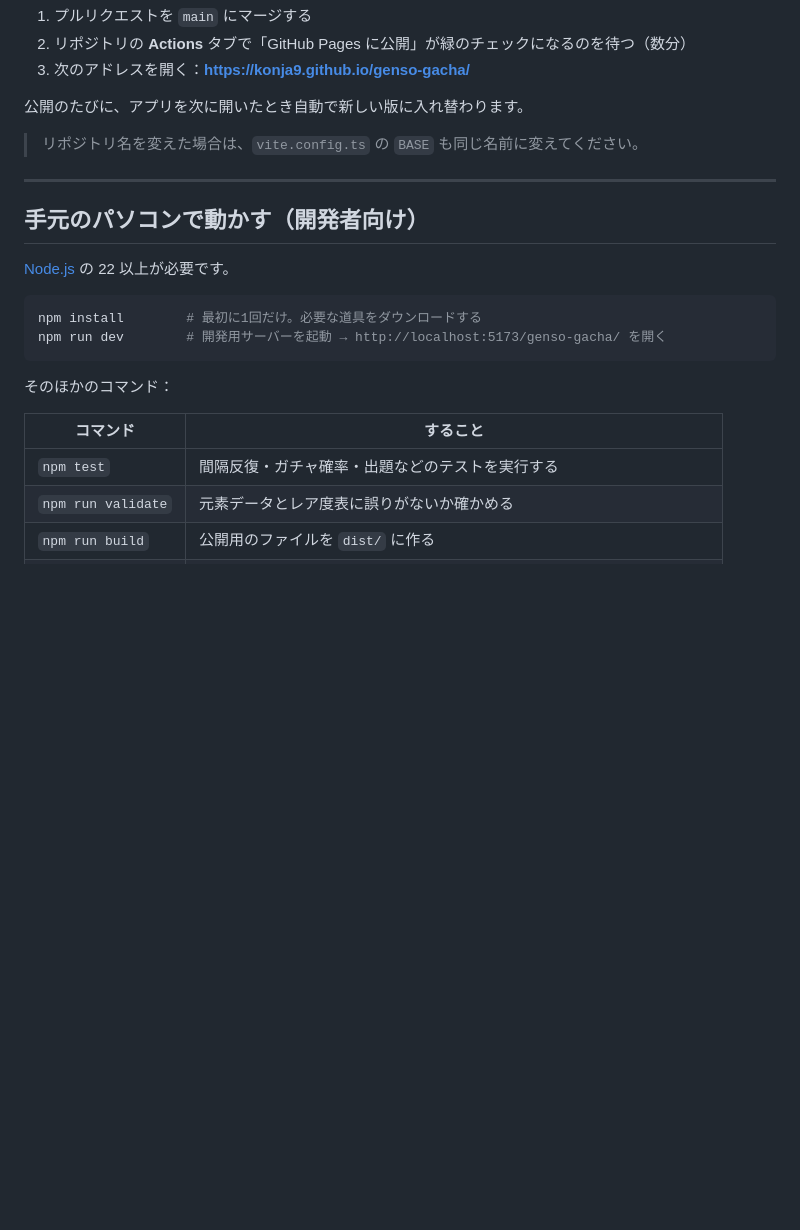
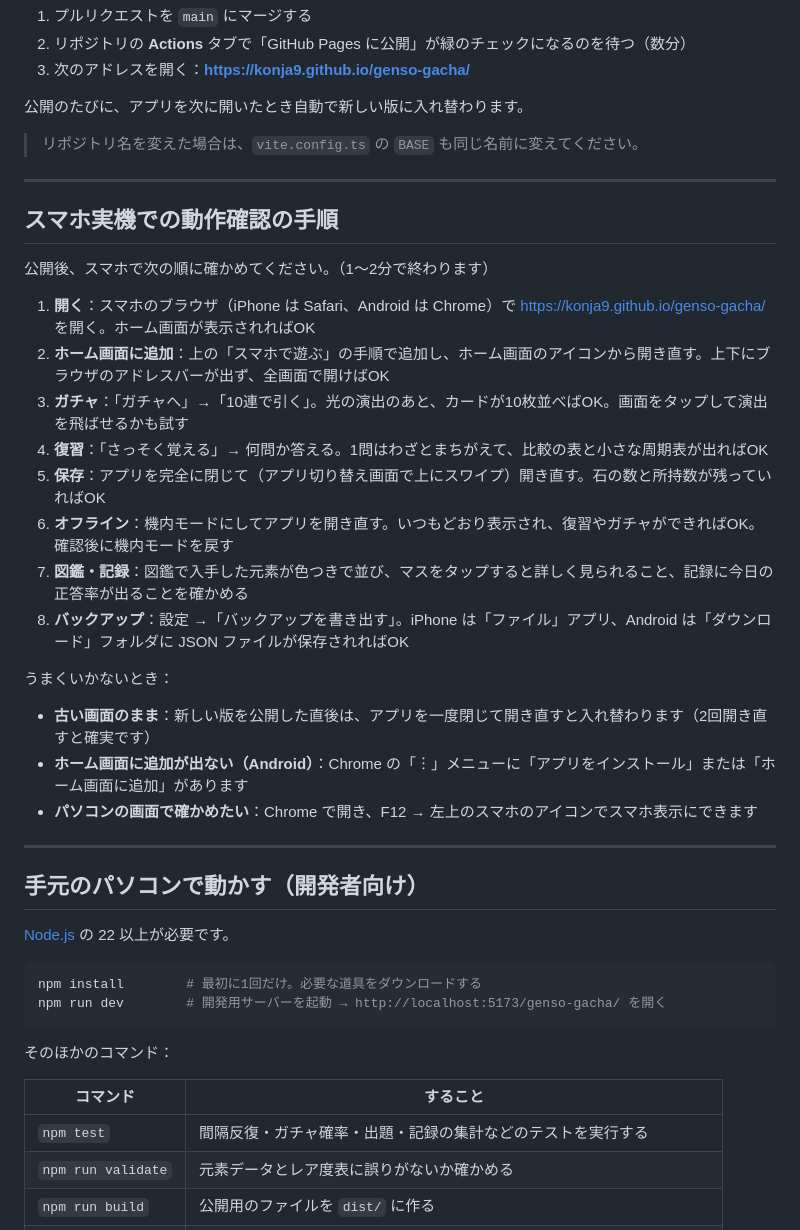
Before and after one commit to konja9/genso-gacha, a Markdown page: README.md, the part around one of its changes. GitHub-like rendering; blank space fills up the shorter version.

```diff
--- a/README.md
+++ b/README.md
@@ -102,6 +127,26 @@
 
 ---
 
+## スマホ実機での動作確認の手順
+
+公開後、スマホで次の順に確かめてください。（1〜2分で終わります）
+
+1. **開く**：スマホのブラウザ（iPhone は Safari、Android は Chrome）で https://konja9.github.io/genso-gacha/ を開く。ホーム画面が表示されればOK
+2. **ホーム画面に追加**：上の「スマホで遊ぶ」の手順で追加し、ホーム画面のアイコンから開き直す。上下にブラウザのアドレスバーが出ず、全画面で開けばOK
+3. **ガチャ**：「ガチャへ」→「10連で引く」。光の演出のあと、カードが10枚並べばOK。画面をタップして演出を飛ばせるかも試す
+4. **復習**：「さっそく覚える」→ 何問か答える。1問はわざとまちがえて、比較の表と小さな周期表が出ればOK
+5. **保存**：アプリを完全に閉じて（アプリ切り替え画面で上にスワイプ）開き直す。石の数と所持数が残っていればOK
+6. **オフライン**：機内モードにしてアプリを開き直す。いつもどおり表示され、復習やガチャができればOK。確認後に機内モードを戻す
+7. **図鑑・記録**：図鑑で入手した元素が色つきで並び、マスをタップすると詳しく見られること、記録に今日の正答率が出ることを確かめる
+8. **バックアップ**：設定 →「バックアップを書き出す」。iPhone は「ファイル」アプリ、Android は「ダウンロード」フォルダに JSON ファイルが保存されればOK
+
+うまくいかないとき：
+- **古い画面のまま**：新しい版を公開した直後は、アプリを一度閉じて開き直すと入れ替わります（2回開き直すと確実です）
+- **ホーム画面に追加が出ない（Android）**：Chrome の「︙」メニューに「アプリをインストール」または「ホーム画面に追加」があります
+- **パソコンの画面で確かめたい**：Chrome で開き、F12 → 左上のスマホのアイコンでスマホ表示にできます
+
+---
+
 ## 手元のパソコンで動かす（開発者向け）
 
 [Node.js](https://nodejs.org/) の 22 以上が必要です。
@@ -115,7 +160,7 @@ npm run dev        # 開発用サーバーを起動 → http://localhost:5173/ge
 
 | コマンド | すること |
 |---|---|
-| `npm test` | 間隔反復・ガチャ確率・出題などのテストを実行する |
+| `npm test` | 間隔反復・ガチャ確率・出題・記録の集計などのテストを実行する |
 | `npm run validate` | 元素データとレア度表に誤りがないか確かめる |
 | `npm run build` | 公開用のファイルを `dist/` に作る |
 | `npm run preview` | 作った公開用ファイルを手元で確かめる（オフライン動作もここで試せる） |
```
Also changed, not shown: other parts of README.md (+29 -4 lines).
